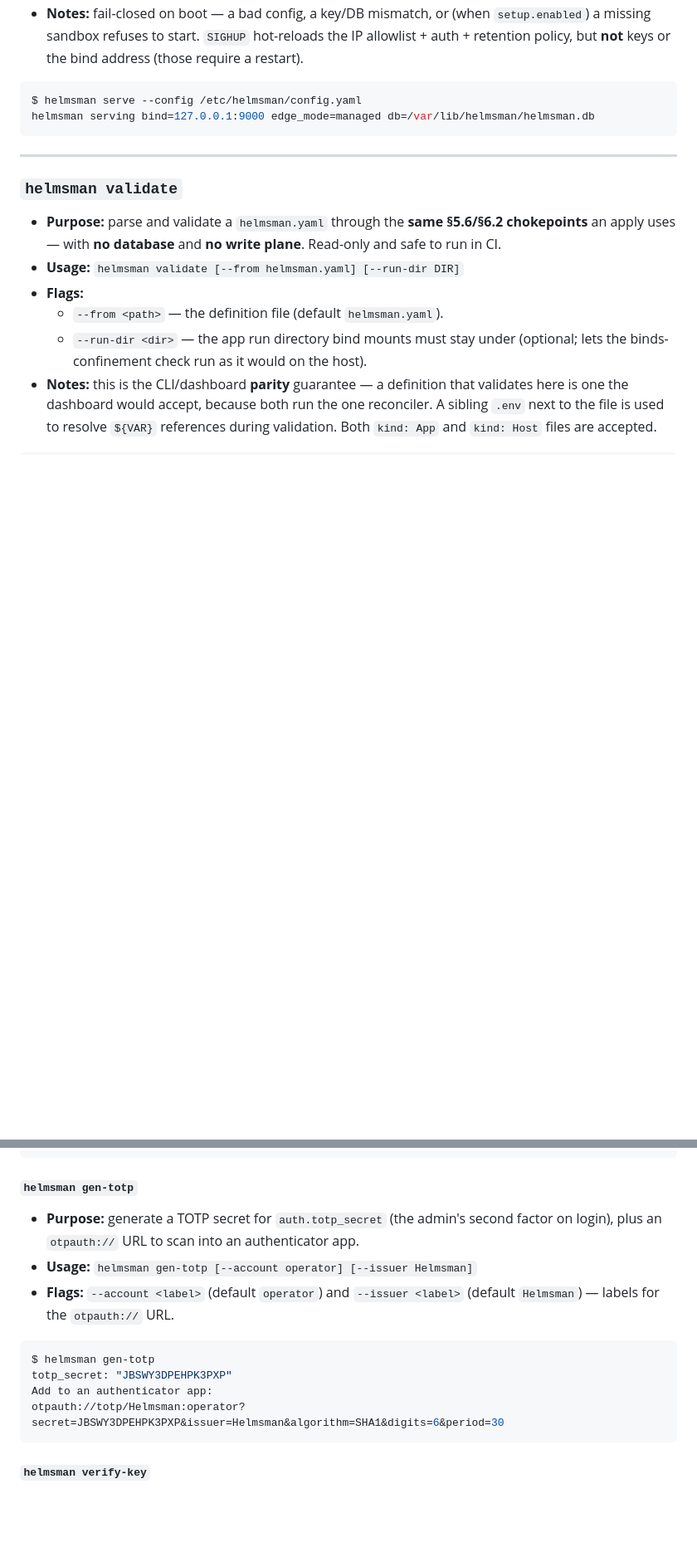
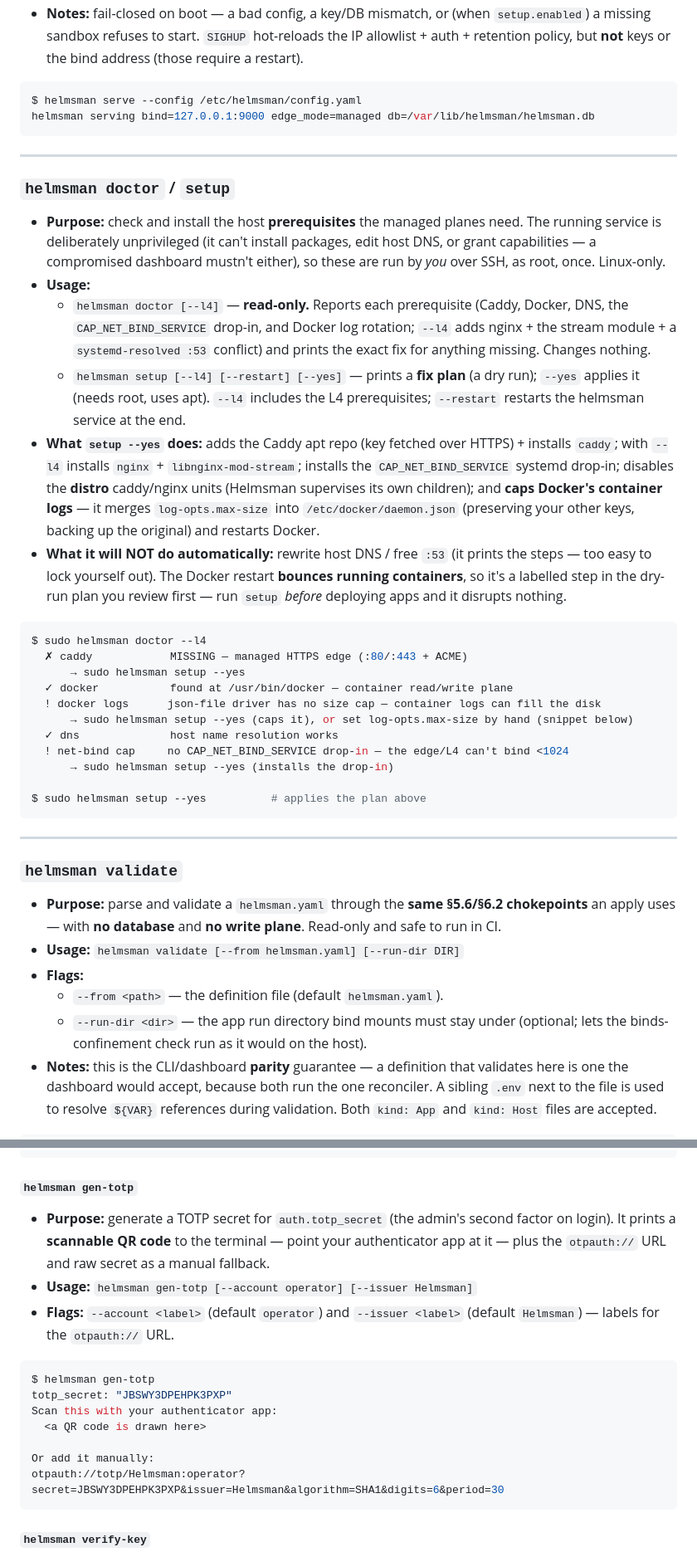
Before and after one commit to daboss2003/Helmsman, a Markdown page: docs/cli.md, 2 parts joined by grey strips. Shown at 83% size. Rendered like a GitHub page; blank space fills up the shorter version.

Commit message:
docs(cli): document doctor/setup (incl. the Docker log cap) + gen-totp QR
The CLI reference claims to document every command but was missing `doctor` and
`setup` (shipped in v0.3.1) entirely, and still described `gen-totp` as URL-only.
Add a full doctor/setup section — flags, what setup --yes installs (Caddy, caps
drop-in, --l4 nginx+stream) and that it caps Docker's json-file logs in
daemon.json, and what it won't auto-do (host DNS/:53) — with sample output, and
note gen-totp now prints a scannable QR.

Co-Authored-By: Claude Opus 4.8 <noreply@anthropic.com>

````diff
--- a/docs/cli.md
+++ b/docs/cli.md
@@ -74,6 +75,31 @@ For each command: **purpose**, **usage**, **flags**, and an **example**.
 ```console
 $ helmsman serve --config /etc/helmsman/config.yaml
 helmsman serving bind=127.0.0.1:9000 edge_mode=managed db=/var/lib/helmsman/helmsman.db
+```
+
+---
+
+### `helmsman doctor` / `setup`
+
+- **Purpose:** check and install the host **prerequisites** the managed planes need. The running service is deliberately unprivileged (it can't install packages, edit host DNS, or grant capabilities — a compromised dashboard mustn't either), so these are run by *you* over SSH, as root, once. Linux-only.
+- **Usage:**
+  - `helmsman doctor [--l4]` — **read-only.** Reports each prerequisite (Caddy, Docker, DNS, the `CAP_NET_BIND_SERVICE` drop-in, and Docker log rotation; `--l4` adds nginx + the stream module + a `systemd-resolved :53` conflict) and prints the exact fix for anything missing. Changes nothing.
+  - `helmsman setup [--l4] [--restart] [--yes]` — prints a **fix plan** (a dry run); `--yes` applies it (needs root, uses apt). `--l4` includes the L4 prerequisites; `--restart` restarts the helmsman service at the end.
+- **What `setup --yes` does:** adds the Caddy apt repo (key fetched over HTTPS) + installs `caddy`; with `--l4` installs `nginx` + `libnginx-mod-stream`; installs the `CAP_NET_BIND_SERVICE` systemd drop-in; disables the **distro** caddy/nginx units (Helmsman supervises its own children); and **caps Docker's container logs** — it merges `log-opts.max-size` into `/etc/docker/daemon.json` (preserving your other keys, backing up the original) and restarts Docker.
+- **What it will NOT do automatically:** rewrite host DNS / free `:53` (it prints the steps — too easy to lock yourself out). The Docker restart **bounces running containers**, so it's a labelled step in the dry-run plan you review first — run `setup` *before* deploying apps and it disrupts nothing.
+
+```console
+$ sudo helmsman doctor --l4
+  ✗ caddy            MISSING — managed HTTPS edge (:80/:443 + ACME)
+      → sudo helmsman setup --yes
+  ✓ docker           found at /usr/bin/docker — container read/write plane
+  ! docker logs      json-file driver has no size cap — container logs can fill the disk
+      → sudo helmsman setup --yes (caps it), or set log-opts.max-size by hand (snippet below)
+  ✓ dns              host name resolution works
+  ! net-bind cap     no CAP_NET_BIND_SERVICE drop-in — the edge/L4 can't bind <1024
+      → sudo helmsman setup --yes (installs the drop-in)
+
+$ sudo helmsman setup --yes          # applies the plan above
 ```
 
 ---
@@ -235,14 +261,17 @@ password_hash: "$argon2id$v=19$m=8192,t=2,p=1$..."
 
 #### `helmsman gen-totp`
 
-- **Purpose:** generate a TOTP secret for `auth.totp_secret` (the admin's second factor on login), plus an `otpauth://` URL to scan into an authenticator app.
+- **Purpose:** generate a TOTP secret for `auth.totp_secret` (the admin's second factor on login). It prints a **scannable QR code** to the terminal — point your authenticator app at it — plus the `otpauth://` URL and raw secret as a manual fallback.
 - **Usage:** `helmsman gen-totp [--account operator] [--issuer Helmsman]`
 - **Flags:** `--account <label>` (default `operator`) and `--issuer <label>` (default `Helmsman`) — labels for the `otpauth://` URL.
 
 ```console
 $ helmsman gen-totp
 totp_secret: "JBSWY3DPEHPK3PXP"
-Add to an authenticator app:
+Scan this with your authenticator app:
+  <a QR code is drawn here>
+
+Or add it manually:
 otpauth://totp/Helmsman:operator?secret=JBSWY3DPEHPK3PXP&issuer=Helmsman&algorithm=SHA1&digits=6&period=30
 ```
 
````
Also changed, not shown: other parts of docs/cli.md (+1 -0 lines).
